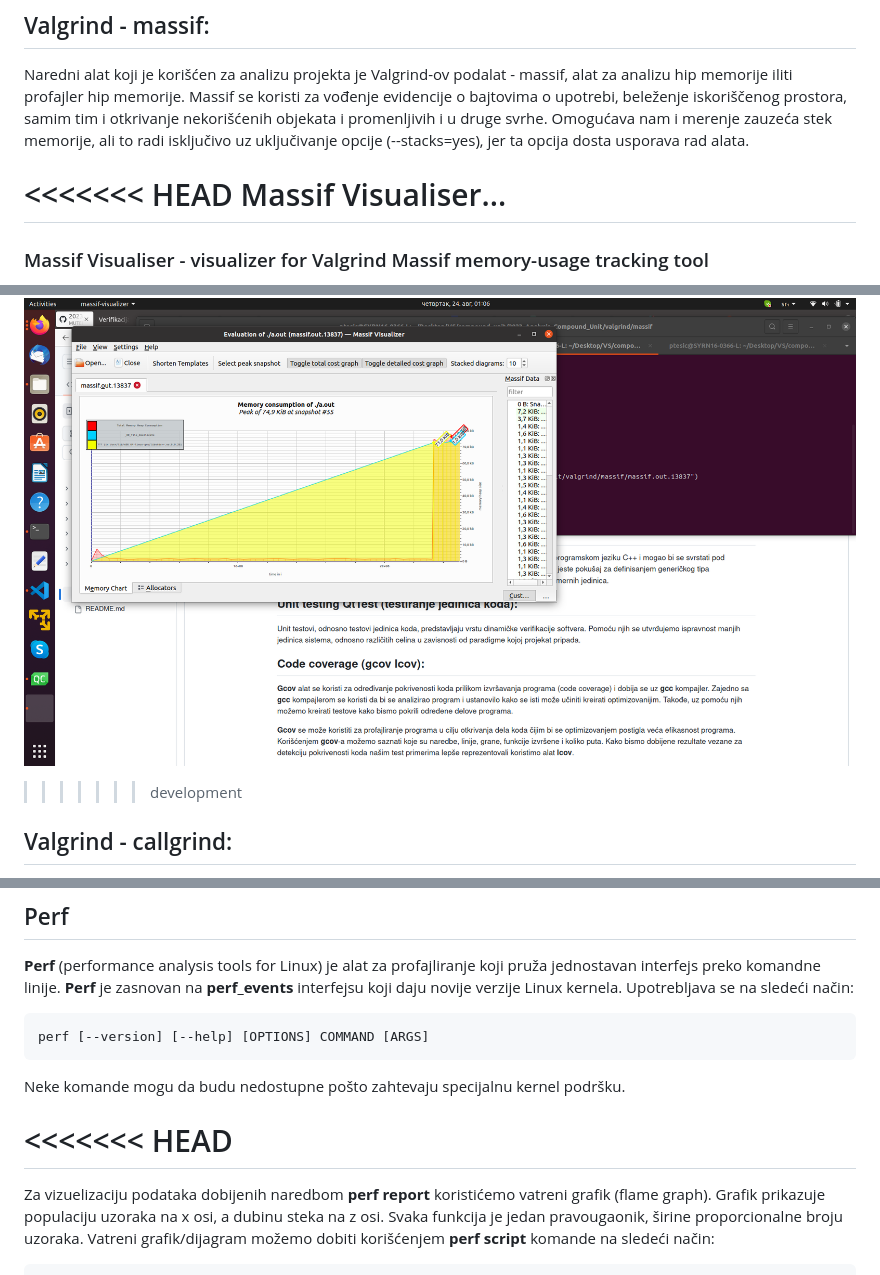
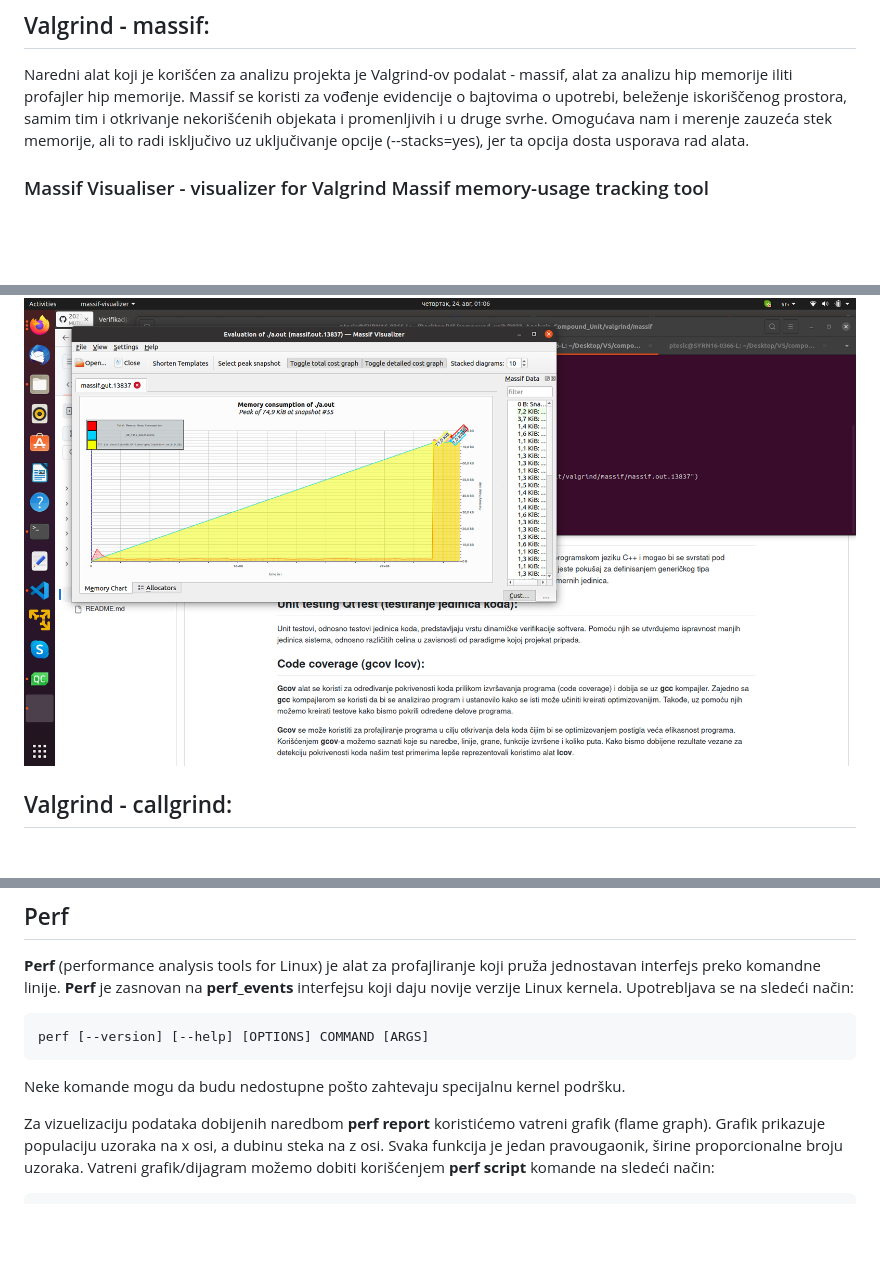
Before and after one commit to MATF-Software-Verification/2023_Analysis_CompounUnits, a Markdown page: ProjectAnalysisReport.md, 3 parts joined by grey strips. Drawn GitHub-style; blank space fills up the shorter version.

Commit message:
Update ProjectAnalysisReport!

````diff
--- a/ProjectAnalysisReport.md
+++ b/ProjectAnalysisReport.md
@@ -85,16 +85,12 @@ Naredni alat koji je korišćen za analizu projekta je Valgrind-ov podalat - mas
 Massif se koristi za vođenje evidencije o bajtovima o upotrebi, beleženje iskoriščenog prostora, samim tim i otkrivanje nekorišćenih objekata i promenljivih  i u druge svrhe.
 Omogućava nam i merenje zauzeća stek memorije, ali to radi isključivo uz uključivanje opcije (--stacks=yes), jer ta opcija dosta usporava rad alata.
 
-<<<<<<< HEAD
-Massif Visualiser...
-=======
 ### Massif Visualiser - visualizer for Valgrind Massif memory-usage tracking tool
 **Massif Visualizer** je alat koji vizualizuje podatke izgenerisane od strane **massif** alata. Prvo pokrenemo projekat uz pomoć **Valgrind**-a korišćenjem opcije --tool=massif, a onda massif.out.PID fajlove prosledimo **massif-visualizer**-u.Gzip i Bzip2 kompresovani massif fajlovi takođe mogu biti otvoreni pomoću **massif-visualizer**-a.
 Rezultate koje smo dobili izgledaju ovako:
 ![image](./screenshots/massif_visualizer_1.png)
 ![image](./screenshots/massif_visualizer_2.png)
 ![image](./screenshots/massif_visualizer_3.png)
->>>>>>> development
 
 ## Valgrind - callgrind:
 **Callgrind** je alat koji u vidu grafa generiše listu poziva funkcija korisničkog programa.
@@ -113,8 +109,7 @@ perf [--version] [--help] [OPTIONS] COMMAND [ARGS]
 ```
 Neke komande mogu da budu nedostupne pošto zahtevaju specijalnu kernel podršku.
 
-<<<<<<< HEAD
-=======
+
 Za vizuelizaciju podataka dobijenih naredbom **perf report** koristićemo vatreni grafik (flame graph). Grafik prikazuje populaciju uzoraka na x osi, a dubinu steka na z osi. Svaka funkcija je jedan pravougaonik, širine proporcionalne broju uzoraka. Vatreni grafik/dijagram možemo dobiti korišćenjem **perf script** komande na sledeći način:
 ```
 $ git clone https://github.com/brendangregg/FlameGraph
````
Also changed, not shown: other parts of ProjectAnalysisReport.md (+1 -1 lines).
